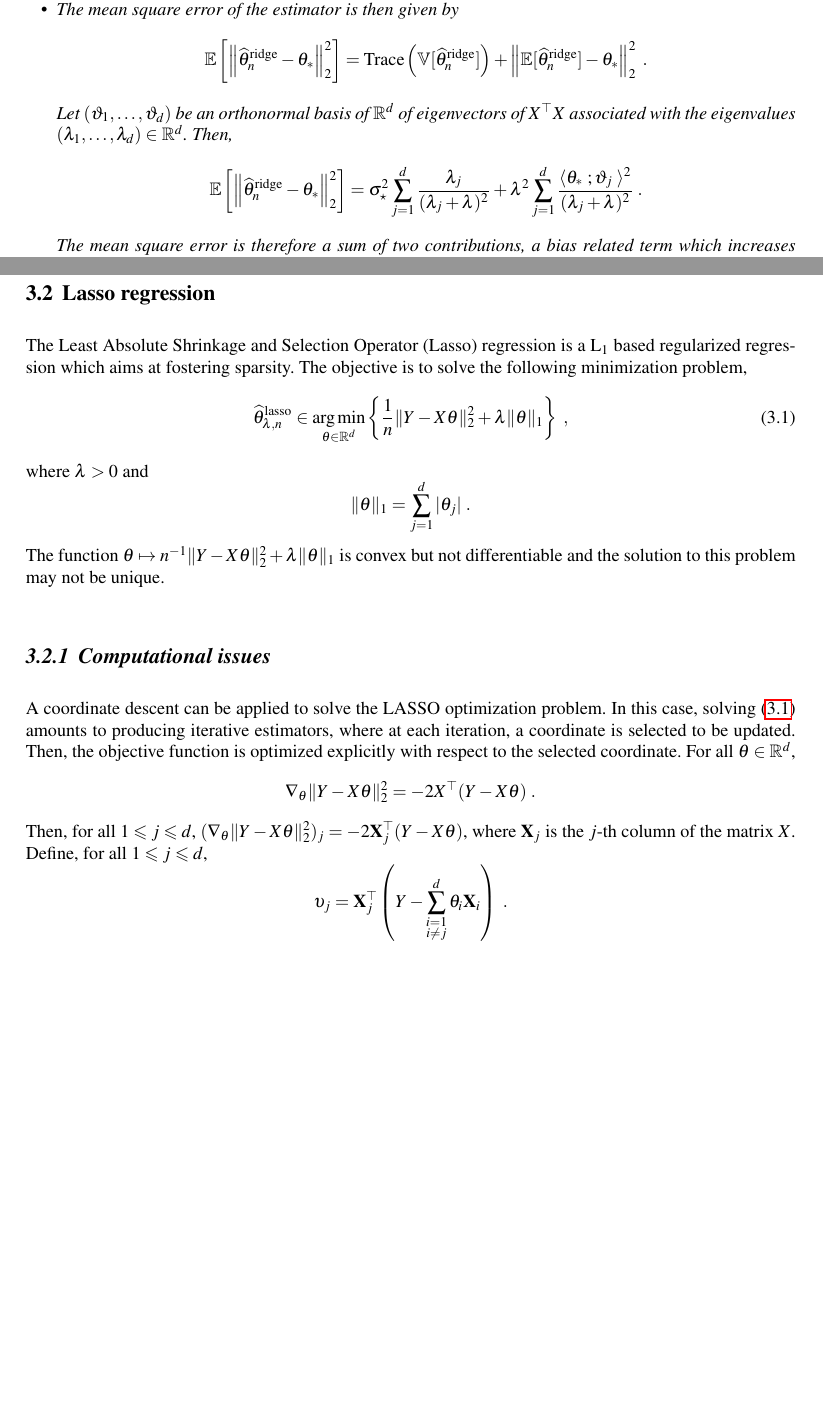
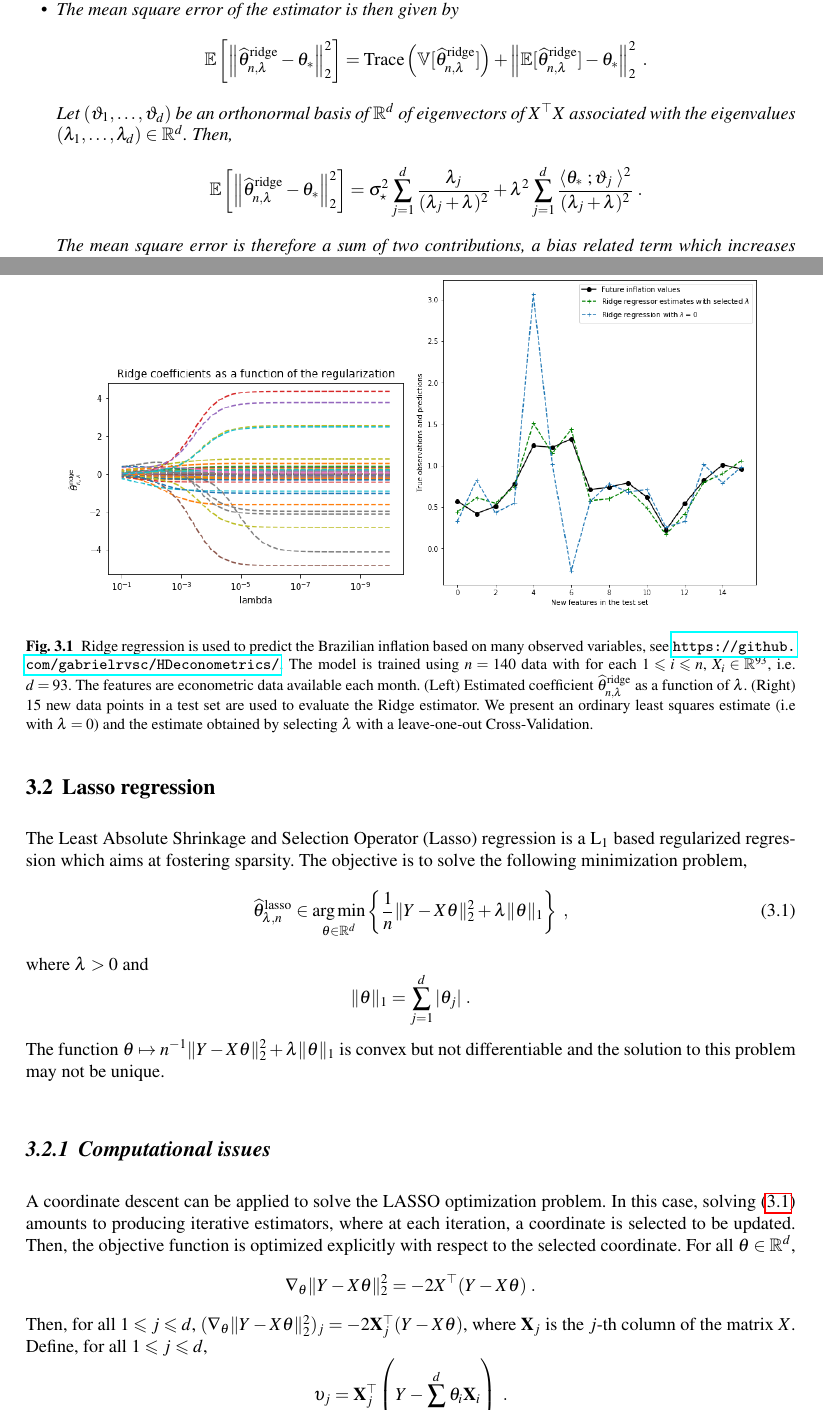
Before and after one commit to sylvainlc/22-ISDS-StatisticalLearning, a LaTeX thesis (sl.tex, which reads Chapters/penalizedregression.tex): two parts of pages 25 and 26 of 64, joined at a grey line, cut so that both start at the same text, the shorter picture padded with empty space. Compiled offline with pdfLaTeX.

Commit message:
Added Ridge illustrations

```diff
--- a/Chapters/penalizedregression.tex
+++ b/Chapters/penalizedregression.tex
@@ -83,11 +83,11 @@ which concludes the proof.
 \item  The variance term decreases with $\lambda$. It is $\sigma_\star^2 d /n$ when $\lambda = 0$ and it converges to $0$ when $\lambda\to \infty$.
 \item The mean square error of the estimator is then given by
 \[
-\bE\left[\left\|\widehat \param^{\mathrm{ridge}}_n-\param_*\right\|_2^2\right] = \mathrm{Trace}\left(\bV[\widehat \param^{\mathrm{ridge}}_n]\right) + \left\|\bE[\widehat \param^{\mathrm{ridge}}_n] - \param_*\right\|_2^2\eqsp.
+\bE\left[\left\|\widehat \param^{\mathrm{ridge}}_{n,\lambda}-\param_*\right\|_2^2\right] = \mathrm{Trace}\left(\bV[\widehat \param^{\mathrm{ridge}}_{n,\lambda}]\right) + \left\|\bE[\widehat \param^{\mathrm{ridge}}_{n,\lambda}] - \param_*\right\|_2^2\eqsp.
 \]
 Let $(\vartheta_1,\ldots,\vartheta_d)$ be an orthonormal basis of $\rset^d$ of eigenvectors of $X^\top X$ associated with the eigenvalues $(\lambda_1,\ldots,\lambda_d)\in\rset^d$. Then,
 \[
-\bE\left[\left\|\widehat \param^{\mathrm{ridge}}_n-\param_*\right\|_2^2\right] =  \sigma_\star^2 \sum_{j=1}^d \frac{\lambda_j}{(\lambda_j+\lambda)^2} + \lambda^2  \sum_{j=1}^d \frac{\langle \param_* \eqsp; \vartheta_j\eqsp\rangle^2}{(\lambda_j+\lambda)^2}\eqsp.
+\bE\left[\left\|\widehat \param^{\mathrm{ridge}}_{n,\lambda}-\param_*\right\|_2^2\right] =  \sigma_\star^2 \sum_{j=1}^d \frac{\lambda_j}{(\lambda_j+\lambda)^2} + \lambda^2  \sum_{j=1}^d \frac{\langle \param_* \eqsp; \vartheta_j\eqsp\rangle^2}{(\lambda_j+\lambda)^2}\eqsp.
 \]
 The mean square error is therefore a sum of two contributions, a bias related term which increases with $\lambda$ and a variance related term which decreases with $\lambda$. In practice, the value of $\lambda$ is chosen using cross-validation.
 \end{itemize}
@@ -123,6 +123,17 @@ $$
 \lambda_\star = \frac{\sigma_\star \mathrm{Trace}\left(X^\top X\right)^{1/2}}{\sqrt{n}\|\param_\star\|_2} \eqsp.
 $$
 \end{proof}
+
+
+
+\begin{figure}
+\begin{center}
+\includegraphics[width = .45\linewidth]{./Illustrations/ridge_coef.png}
+\includegraphics[width = .45\linewidth]{./Illustrations/ridge_pred_inflation.png}
+\end{center}
+\caption{Ridge regression is used to predict the Brazilian inflation based on many observed variables, see \url{https://github.com/gabrielrvsc/HDeconometrics/}. The model is trained using $n=140$ data with for each $1\leqslant i \leqslant n$, $X_i\in\rset^{93}$, i.e. $d  =93$. The features are econometric data available each month. (Left) Estimated coefficient $\widehat \param^{\mathrm{ridge}}_{n,\lambda}$ as a function of $\lambda$. (Right) 15 new data points in a test set are used to evaluate the Ridge estimator. We present an ordinary least squares estimate (i.e with $\lambda = 0$) and the estimate obtained by selecting $\lambda$ with a leave-one-out Cross-Validation.}
+\end{figure}
+
 
 
 %%%%%%%%%%%%%%%%%%%%%%%%%%%%%%%%%%%%%
```
